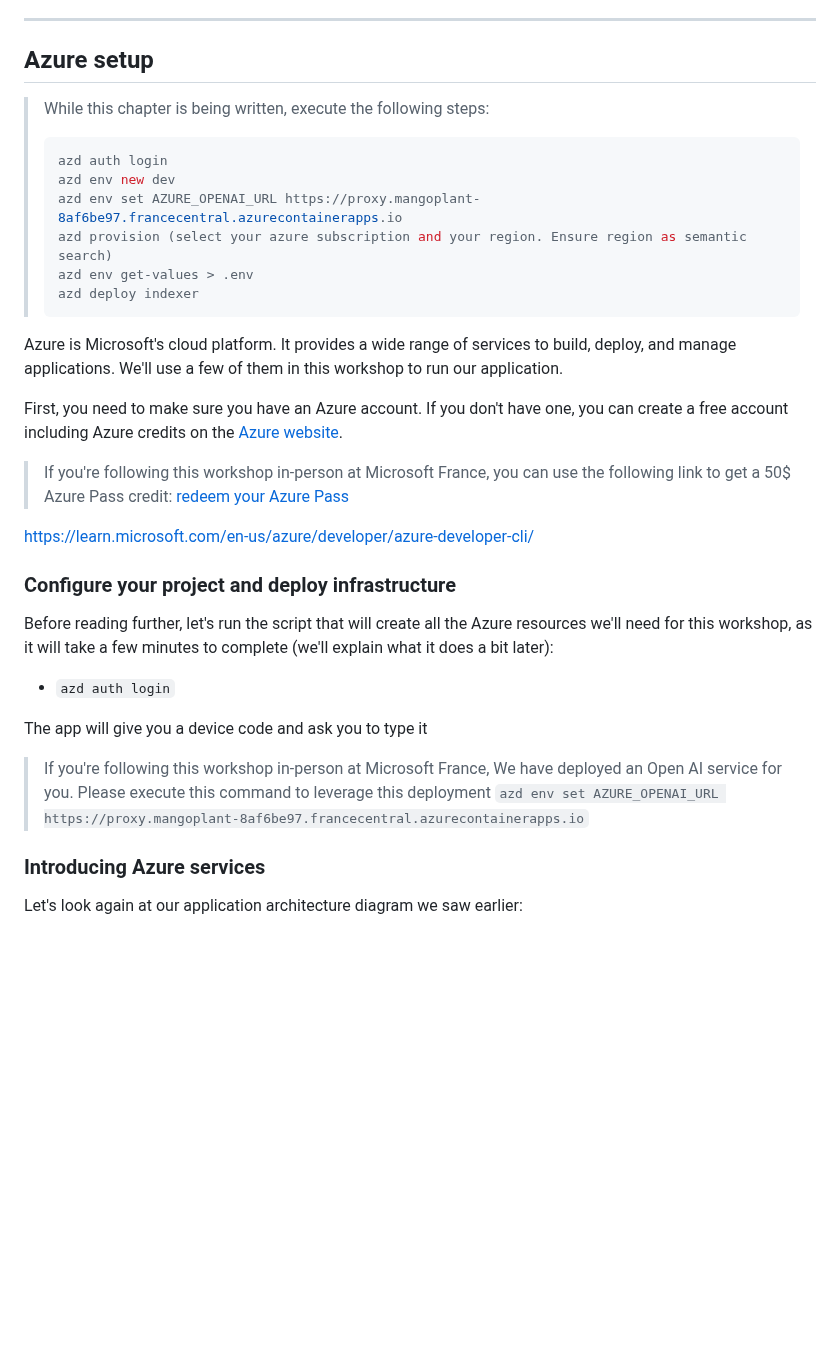
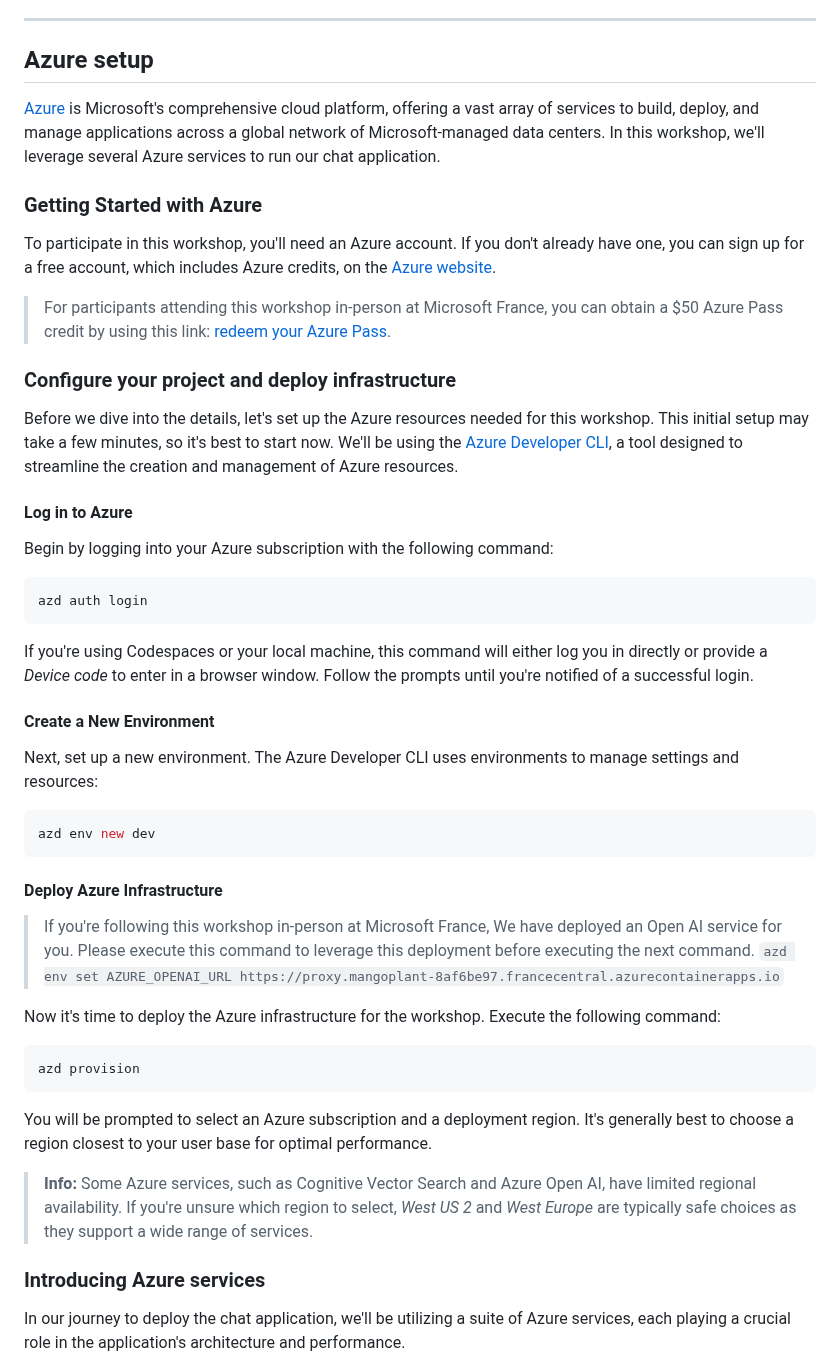
Before and after one commit to Azure-Samples/azure-openai-rag-workshop, a Markdown page: docs/workshop.md, the part around one of its changes. Drawn GitHub-style; blank space fills up the shorter version.

Commit message:
docs: azure setup

````diff
--- a/docs/workshop.md
+++ b/docs/workshop.md
@@ -283,57 +283,65 @@ You can learn more about the [chat protocol here](https://github.com/Azure/azure
 
 ## Azure setup
 
-<div class="important" data-title="Writing in progress">
+[Azure](https://azure.microsoft.com) is Microsoft's comprehensive cloud platform, offering a vast array of services to build, deploy, and manage applications across a global network of Microsoft-managed data centers. In this workshop, we'll leverage several Azure services to run our chat application.
 
-> While this chapter is being written, execute the following steps:
-> ```sh
-> azd auth login
-> azd env new dev
-> azd env set AZURE_OPENAI_URL https://proxy.mangoplant-8af6be97.francecentral.azurecontainerapps.io
-> azd provision (select your azure subscription and your region. Ensure region as semantic search)
-> azd env get-values > .env
-> azd deploy indexer
-> ```
+### Getting Started with Azure
+
+To participate in this workshop, you'll need an Azure account. If you don't already have one, you can sign up for a free account, which includes Azure credits, on the [Azure website](https://azure.microsoft.com/free/).
+
+<div class="important" data-title="important">
+
+> For participants attending this workshop in-person at Microsoft France, you can obtain a $50 Azure Pass credit by using this link: [redeem your Azure Pass](https://azcheck.in/duc231109).
 
 </div>
 
+### Configure your project and deploy infrastructure
+
+Before we dive into the details, let's set up the Azure resources needed for this workshop. This initial setup may take a few minutes, so it's best to start now. We'll be using the [Azure Developer CLI](https://learn.microsoft.com/azure/developer/azure-developer-cli/), a tool designed to streamline the creation and management of Azure resources.
 
 
-Azure is Microsoft's cloud platform. It provides a wide range of services to build, deploy, and manage applications. We'll use a few of them in this workshop to run our application.
+#### Log in to Azure
 
-First, you need to make sure you have an Azure account. If you don't have one, you can create a free account including Azure credits on the [Azure website](https://azure.microsoft.com/free/).
+Begin by logging into your Azure subscription with the following command:
+
+```sh
+azd auth login
+```
+
+If you're using Codespaces or your local machine, this command will either log you in directly or provide a _Device code_ to enter in a browser window. Follow the prompts until you're notified of a successful login.
+
+#### Create a New Environment
+
+Next, set up a new environment. The Azure Developer CLI uses environments to manage settings and resources:
+
+```sh
+azd env new dev
+```
+
+
+#### Deploy Azure Infrastructure
 
 <div class="important" data-title="important">
 
-> If you're following this workshop in-person at Microsoft France, you can use the following link to get a 50$ Azure Pass credit: [redeem your Azure Pass](https://azcheck.in/duc231109)
-
-</div>
-
-
-https://learn.microsoft.com/en-us/azure/developer/azure-developer-cli/
-
-### Configure your project and deploy infrastructure
-
-
-Before reading further, let's run the script that will create all the Azure resources we'll need for this workshop, as it will take a few minutes to complete (we'll explain what it does a bit later):
-
-- `azd auth login`
-
-The app will give you a device code and ask you to type it
-
-
-<div class="important" data-title="important">
-
-> If you're following this workshop in-person at Microsoft France, We have deployed an Open AI service for you. Please execute this command to leverage this deployment
+> If you're following this workshop in-person at Microsoft France, We have deployed an Open AI service for you. Please execute this command to leverage this deployment before executing the next command.
 > ```azd env set AZURE_OPENAI_URL https://proxy.mangoplant-8af6be97.francecentral.azurecontainerapps.io```
 
 </div>
 
+Now it's time to deploy the Azure infrastructure for the workshop. Execute the following command:
 
+```sh
+azd provision
+```
+
+You will be prompted to select an Azure subscription and a deployment region. It's generally best to choose a region closest to your user base for optimal performance.
+
+> **Info:**
+> Some Azure services, such as Cognitive Vector Search and Azure Open AI, have limited regional availability. If you're unsure which region to select, _West US 2_ and _West Europe_ are typically safe choices as they support a wide range of services.
 
 ### Introducing Azure services
 
-Let's look again at our application architecture diagram we saw earlier:
+In our journey to deploy the chat application, we'll be utilizing a suite of Azure services, each playing a crucial role in the application's architecture and performance.
 
 ![Application architecture](./assets/azure-architecture.png)
 
````
Also changed, not shown: other parts of docs/workshop.md (+28 -58 lines).
